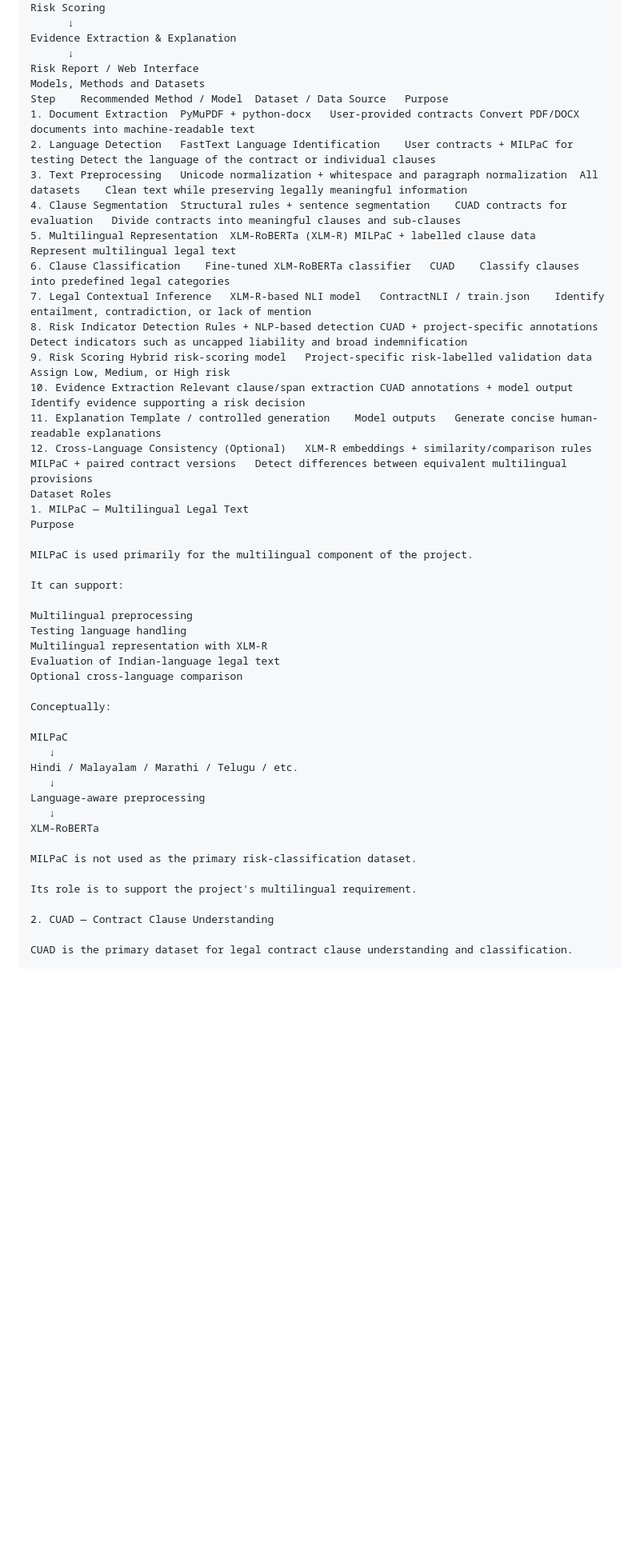
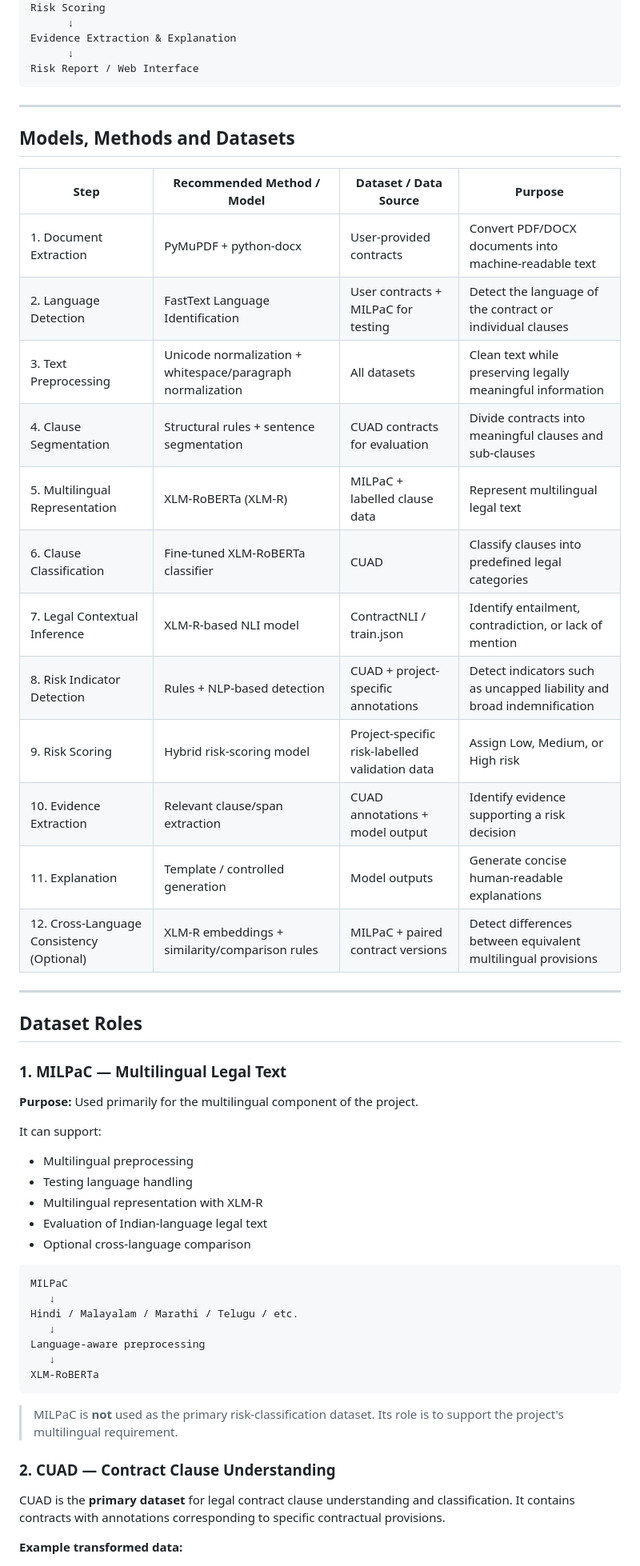
Before and after one commit to advikasureshr-gif/legal-contract-intelligence, a Markdown page: Project specs/Dataset_Model_match.md, the part around one of its changes. Shown at 80% size. Drawn GitHub-style; blank space fills up the shorter version.

````diff
--- a/Project specs/Dataset_Model_match.md
+++ b/Project specs/Dataset_Model_match.md
@@ -38,36 +46,43 @@ Risk Scoring
 Evidence Extraction & Explanation
       ↓
 Risk Report / Web Interface
-Models, Methods and Datasets
-Step	Recommended Method / Model	Dataset / Data Source	Purpose
-1. Document Extraction	PyMuPDF + python-docx	User-provided contracts	Convert PDF/DOCX documents into machine-readable text
-2. Language Detection	FastText Language Identification	User contracts + MILPaC for testing	Detect the language of the contract or individual clauses
-3. Text Preprocessing	Unicode normalization + whitespace and paragraph normalization	All datasets	Clean text while preserving legally meaningful information
-4. Clause Segmentation	Structural rules + sentence segmentation	CUAD contracts for evaluation	Divide contracts into meaningful clauses and sub-clauses
-5. Multilingual Representation	XLM-RoBERTa (XLM-R)	MILPaC + labelled clause data	Represent multilingual legal text
-6. Clause Classification	Fine-tuned XLM-RoBERTa classifier	CUAD	Classify clauses into predefined legal categories
-7. Legal Contextual Inference	XLM-R-based NLI model	ContractNLI / train.json	Identify entailment, contradiction, or lack of mention
-8. Risk Indicator Detection	Rules + NLP-based detection	CUAD + project-specific annotations	Detect indicators such as uncapped liability and broad indemnification
-9. Risk Scoring	Hybrid risk-scoring model	Project-specific risk-labelled validation data	Assign Low, Medium, or High risk
-10. Evidence Extraction	Relevant clause/span extraction	CUAD annotations + model output	Identify evidence supporting a risk decision
-11. Explanation	Template / controlled generation	Model outputs	Generate concise human-readable explanations
-12. Cross-Language Consistency (Optional)	XLM-R embeddings + similarity/comparison rules	MILPaC + paired contract versions	Detect differences between equivalent multilingual provisions
-Dataset Roles
-1. MILPaC — Multilingual Legal Text
-Purpose
+```
 
-MILPaC is used primarily for the multilingual component of the project.
+---
+
+## Models, Methods and Datasets
+
+| Step | Recommended Method / Model | Dataset / Data Source | Purpose |
+|------|------------------------------|------------------------|---------|
+| 1. Document Extraction | PyMuPDF + python-docx | User-provided contracts | Convert PDF/DOCX documents into machine-readable text |
+| 2. Language Detection | FastText Language Identification | User contracts + MILPaC for testing | Detect the language of the contract or individual clauses |
+| 3. Text Preprocessing | Unicode normalization + whitespace/paragraph normalization | All datasets | Clean text while preserving legally meaningful information |
+| 4. Clause Segmentation | Structural rules + sentence segmentation | CUAD contracts for evaluation | Divide contracts into meaningful clauses and sub-clauses |
+| 5. Multilingual Representation | XLM-RoBERTa (XLM-R) | MILPaC + labelled clause data | Represent multilingual legal text |
+| 6. Clause Classification | Fine-tuned XLM-RoBERTa classifier | CUAD | Classify clauses into predefined legal categories |
+| 7. Legal Contextual Inference | XLM-R-based NLI model | ContractNLI / train.json | Identify entailment, contradiction, or lack of mention |
+| 8. Risk Indicator Detection | Rules + NLP-based detection | CUAD + project-specific annotations | Detect indicators such as uncapped liability and broad indemnification |
+| 9. Risk Scoring | Hybrid risk-scoring model | Project-specific risk-labelled validation data | Assign Low, Medium, or High risk |
+| 10. Evidence Extraction | Relevant clause/span extraction | CUAD annotations + model output | Identify evidence supporting a risk decision |
+| 11. Explanation | Template / controlled generation | Model outputs | Generate concise human-readable explanations |
+| 12. Cross-Language Consistency (Optional) | XLM-R embeddings + similarity/comparison rules | MILPaC + paired contract versions | Detect differences between equivalent multilingual provisions |
+
+---
+
+## Dataset Roles
+
+### 1. MILPaC — Multilingual Legal Text
+
+**Purpose:** Used primarily for the multilingual component of the project.
 
 It can support:
+- Multilingual preprocessing
+- Testing language handling
+- Multilingual representation with XLM-R
+- Evaluation of Indian-language legal text
+- Optional cross-language comparison
 
-Multilingual preprocessing
-Testing language handling
-Multilingual representation with XLM-R
-Evaluation of Indian-language legal text
-Optional cross-language comparison
-
-Conceptually:
-
+```text
 MILPaC
    ↓
 Hindi / Malayalam / Marathi / Telugu / etc.
@@ -75,12 +90,13 @@ Hindi / Malayalam / Marathi / Telugu / etc.
 Language-aware preprocessing
    ↓
 XLM-RoBERTa
+```
 
-MILPaC is not used as the primary risk-classification dataset.
+> MILPaC is **not** used as the primary risk-classification dataset. Its role is to support the project's multilingual requirement.
 
-Its role is to support the project's multilingual requirement.
+### 2. CUAD — Contract Clause Understanding
 
-2. CUAD — Contract Clause Understanding
+CUAD is the **primary dataset** for legal contract clause understanding and classification. It contains contracts with annotations corresponding to specific contractual provisions.
 
-CUAD is the primary dataset for legal contract clause understanding and classification.
+**Example transformed data:**
 
````
Also changed, not shown: other parts of Project specs/Dataset_Model_match.md (+130 -133 lines).
